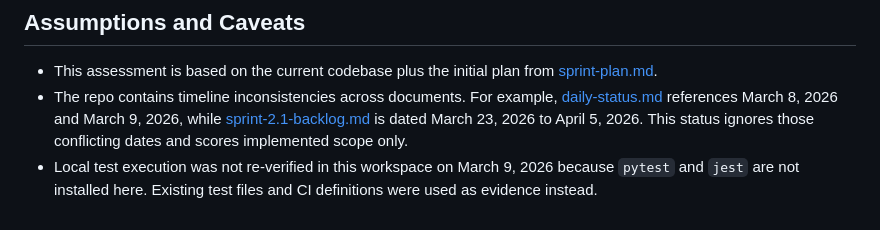
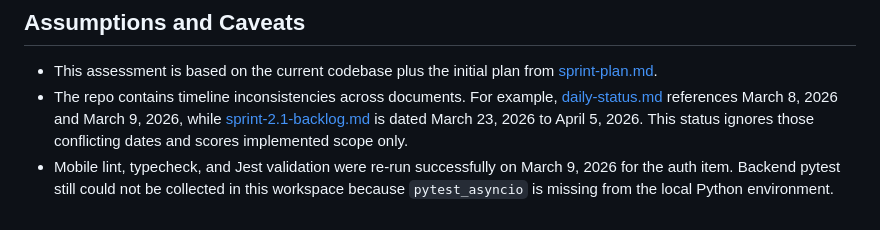
Before and after one commit to sjonnala/pranascan-mvp, a Markdown page: docs/project-status.md, the part around the change. Drawn GitHub-style.

Commit message:
docs(status): correct auth validation note

```diff
--- a/docs/project-status.md
+++ b/docs/project-status.md
@@ -74,4 +74,4 @@ This assessment is based on the checked-in codebase and compared against the ori
 
 - This assessment is based on the current codebase plus the initial plan from [sprint-plan.md](./sprint-plan.md).
 - The repo contains timeline inconsistencies across documents. For example, [daily-status.md](./daily-status.md) references March 8, 2026 and March 9, 2026, while [sprint-2.1-backlog.md](./sprint-2.1-backlog.md) is dated March 23, 2026 to April 5, 2026. This status ignores those conflicting dates and scores implemented scope only.
-- Local test execution was not re-verified in this workspace on March 9, 2026 because `pytest` and `jest` are not installed here. Existing test files and CI definitions were used as evidence instead.
+- Mobile lint, typecheck, and Jest validation were re-run successfully on March 9, 2026 for the auth item. Backend pytest still could not be collected in this workspace because `pytest_asyncio` is missing from the local Python environment.
```
